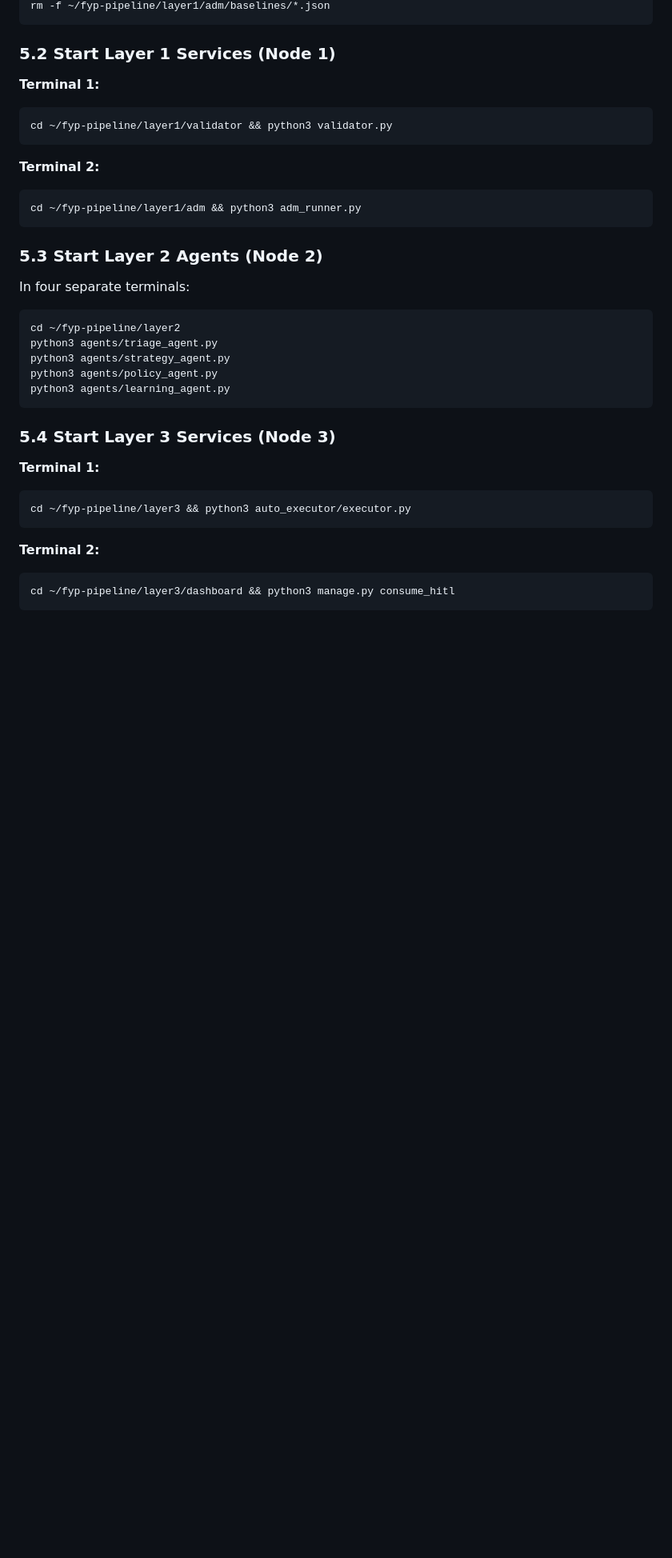
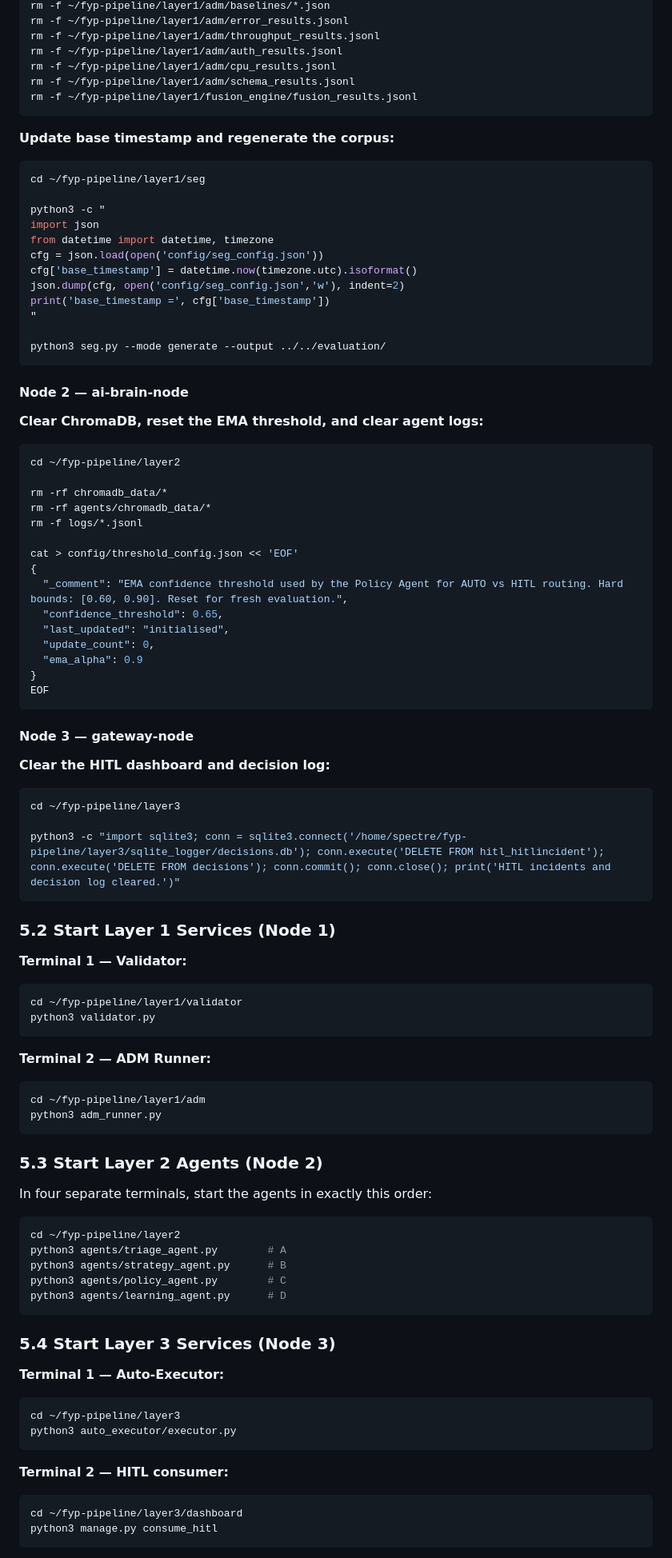
Before and after one commit to Spectre206/fyp-pipeline, a Markdown page: User_Guide.md, the part around one of its changes. Shown at 80% size. Drawn GitHub-style; blank space fills up the shorter version.

Commit message:
docs: Updated the Project Root User_Guide.md

````diff
--- a/User_Guide.md
+++ b/User_Guide.md
@@ -252,39 +267,95 @@ sudo rabbitmqctl purge_queue outcome.feedback -p fyp
 rm -f ~/fyp-pipeline/layer1/adm/baselines/*.json
+rm -f ~/fyp-pipeline/layer1/adm/error_results.jsonl
+rm -f ~/fyp-pipeline/layer1/adm/throughput_results.jsonl
+rm -f ~/fyp-pipeline/layer1/adm/auth_results.jsonl
+rm -f ~/fyp-pipeline/layer1/adm/cpu_results.jsonl
+rm -f ~/fyp-pipeline/layer1/adm/schema_results.jsonl
+rm -f ~/fyp-pipeline/layer1/fusion_engine/fusion_results.jsonl
+```
+
+**Update base timestamp and regenerate the corpus:**
+```bash
+cd ~/fyp-pipeline/layer1/seg
+
+python3 -c "
+import json
+from datetime import datetime, timezone
+cfg = json.load(open('config/seg_config.json'))
+cfg['base_timestamp'] = datetime.now(timezone.utc).isoformat()
+json.dump(cfg, open('config/seg_config.json','w'), indent=2)
+print('base_timestamp =', cfg['base_timestamp'])
+"
+
+python3 seg.py --mode generate --output ../../evaluation/
+```
+
+#### Node 2 — ai-brain-node
+
+**Clear ChromaDB, reset the EMA threshold, and clear agent logs:**
+```bash
+cd ~/fyp-pipeline/layer2
+
+rm -rf chromadb_data/*
+rm -rf agents/chromadb_data/*
+rm -f logs/*.jsonl
+
+cat > config/threshold_config.json << 'EOF'
+{
+  "_comment": "EMA confidence threshold used by the Policy Agent for AUTO vs HITL routing. Hard bounds: [0.60, 0.90]. Reset for fresh evaluation.",
+  "confidence_threshold": 0.65,
+  "last_updated": "initialised",
+  "update_count": 0,
+  "ema_alpha": 0.9
+}
+EOF
+```
+
+#### Node 3 — gateway-node
+
+**Clear the HITL dashboard and decision log:**
+```bash
+cd ~/fyp-pipeline/layer3
+
+python3 -c "import sqlite3; conn = sqlite3.connect('/home/spectre/fyp-pipeline/layer3/sqlite_logger/decisions.db'); conn.execute('DELETE FROM hitl_hitlincident'); conn.execute('DELETE FROM decisions'); conn.commit(); conn.close(); print('HITL incidents and decision log cleared.')"
 ```
 
 ### 5.2 Start Layer 1 Services (Node 1)
 
-**Terminal 1:**
+**Terminal 1 — Validator:**
 ```bash
-cd ~/fyp-pipeline/layer1/validator && python3 validator.py
+cd ~/fyp-pipeline/layer1/validator
+python3 validator.py
 ```
 
-**Terminal 2:**
+**Terminal 2 — ADM Runner:**
 ```bash
-cd ~/fyp-pipeline/layer1/adm && python3 adm_runner.py
+cd ~/fyp-pipeline/layer1/adm
+python3 adm_runner.py
 ```
 
 ### 5.3 Start Layer 2 Agents (Node 2)
 
-In four separate terminals:
+In four separate terminals, start the agents in exactly this order:
 
 ```bash
 cd ~/fyp-pipeline/layer2
-python3 agents/triage_agent.py
-python3 agents/strategy_agent.py
-python3 agents/policy_agent.py
-python3 agents/learning_agent.py
+python3 agents/triage_agent.py        # A
+python3 agents/strategy_agent.py      # B
+python3 agents/policy_agent.py        # C
+python3 agents/learning_agent.py      # D
 ```
 
 ### 5.4 Start Layer 3 Services (Node 3)
 
-**Terminal 1:**
+**Terminal 1 — Auto-Executor:**
 ```bash
-cd ~/fyp-pipeline/layer3 && python3 auto_executor/executor.py
+cd ~/fyp-pipeline/layer3
+python3 auto_executor/executor.py
 ```
 
-**Terminal 2:**
+**Terminal 2 — HITL consumer:**
 ```bash
-cd ~/fyp-pipeline/layer3/dashboard && python3 manage.py consume_hitl
+cd ~/fyp-pipeline/layer3/dashboard
+python3 manage.py consume_hitl
 ```
 
````
Also changed, not shown: other parts of User_Guide.md (+125 -89 lines).
